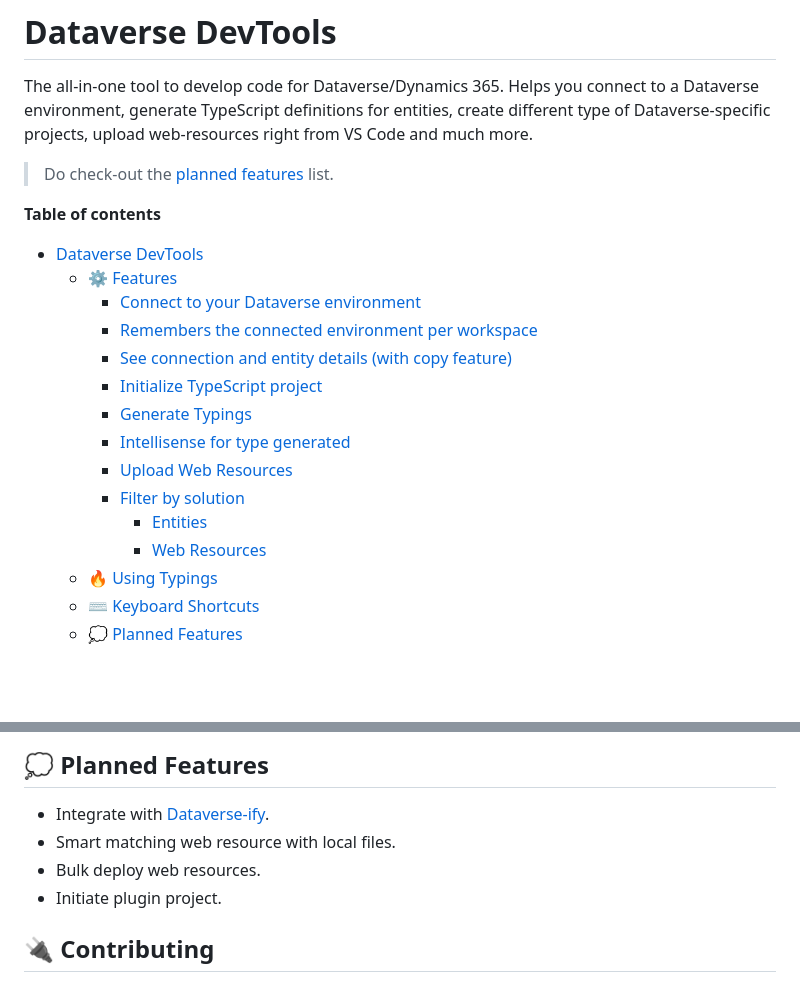
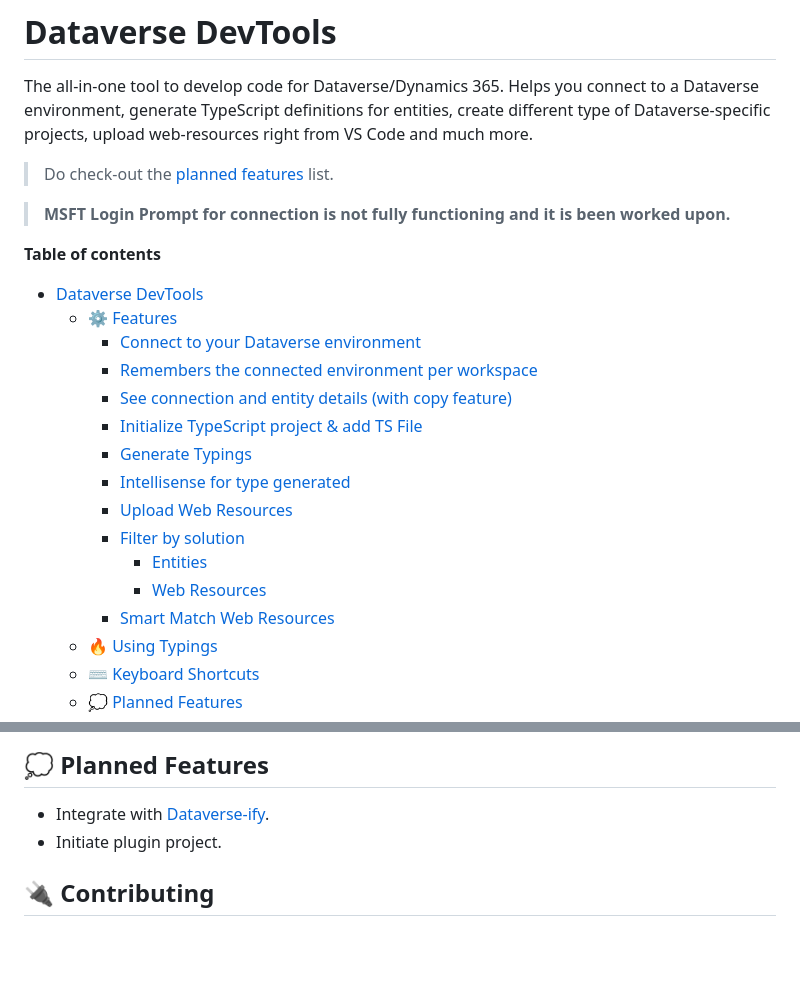
Before and after one commit to Power-Maverick/DataverseDevTools-VSCode, a Markdown page: README.md, 2 parts joined by grey strips. Drawn GitHub-style; blank space fills up the shorter version.

```diff
--- a/README.md
+++ b/README.md
@@ -15,6 +15,8 @@ The all-in-one tool to develop code for Dataverse/Dynamics 365. Helps you connec
 
 > Do check-out the [planned features](#-planned-features) list.
 
+> **MSFT Login Prompt for connection is not fully functioning and it is been worked upon.**
+
 **Table of contents**
 
 - [Dataverse DevTools](#dataverse-devtools)
@@ -22,13 +24,14 @@ The all-in-one tool to develop code for Dataverse/Dynamics 365. Helps you connec
     - [Connect to your Dataverse environment](#connect-to-your-dataverse-environment)
     - [Remembers the connected environment per workspace](#remembers-the-connected-environment-per-workspace)
     - [See connection and entity details (with copy feature)](#see-connection-and-entity-details-with-copy-feature)
-    - [Initialize TypeScript project](#initialize-typescript-project)
+    - [Initialize TypeScript project & add TS File](#initialize-typescript-project--add-ts-file)
     - [Generate Typings](#generate-typings)
     - [Intellisense for type generated](#intellisense-for-type-generated)
     - [Upload Web Resources](#upload-web-resources)
     - [Filter by solution](#filter-by-solution)
       - [Entities](#entities)
       - [Web Resources](#web-resources)
+    - [Smart Match Web Resources](#smart-match-web-resources)
   - [🔥 Using Typings](#-using-typings)
   - [⌨ Keyboard Shortcuts](#-keyboard-shortcuts)
   - [💭 Planned Features](#-planned-features)
@@ -110,8 +124,6 @@ In the above code snippet, `Xrm.Account` is a typing generated by Dataverse DevT
 ## 💭 Planned Features
 
 -   Integrate with [Dataverse-ify](https://github.com/scottdurow/dataverse-ify/).
--   Smart matching web resource with local files.
--   Bulk deploy web resources.
 -   Initiate plugin project.
 
 ## 🔌 Contributing
```
Also changed, not shown: other parts of README.md (+16 -3 lines), CHANGELOG.md (+38 -10 lines), assets/AddNewTSFile.gif (added), 4 other files.
